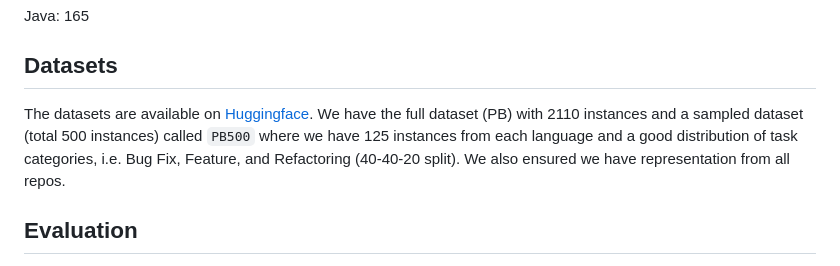
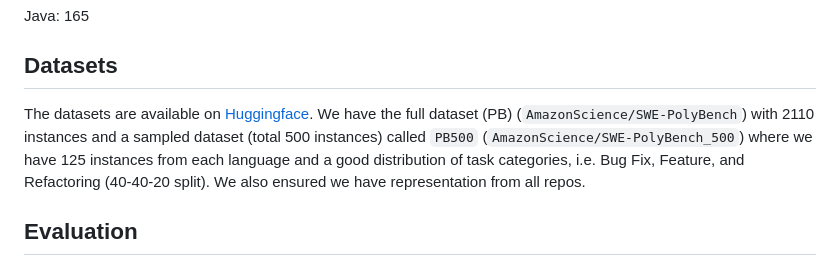
Before and after one commit to yasi137813/SWE-PolyBench, a Markdown page: README.md, the part around the change. Drawn GitHub-style.

```diff
--- a/README.md
+++ b/README.md
@@ -11,7 +11,7 @@ Python: 199
 Java: 165
 
 ## Datasets
-The datasets are available on [Huggingface](https://huggingface.co/datasets/swe-bench/polybench). We have the full dataset (PB) with 2110 instances and a sampled dataset (total 500 instances) called `PB500` where we have 125 instances from each language and a good distribution of task categories, i.e. Bug Fix, Feature, and Refactoring (40-40-20 split). We also ensured we have representation from all repos.
+The datasets are available on [Huggingface](https://huggingface.co/datasets/AmazonScience/SWE-PolyBench). We have the full dataset (PB) (`AmazonScience/SWE-PolyBench`) with 2110 instances and a sampled dataset (total 500 instances) called `PB500` (`AmazonScience/SWE-PolyBench_500`) where we have 125 instances from each language and a good distribution of task categories, i.e. Bug Fix, Feature, and Refactoring (40-40-20 split). We also ensured we have representation from all repos.
 
 ## Evaluation
 The main file to run is `src/poly_bench_evaluation/run_evaluation.py`. These are the following parameters it takes:
```
